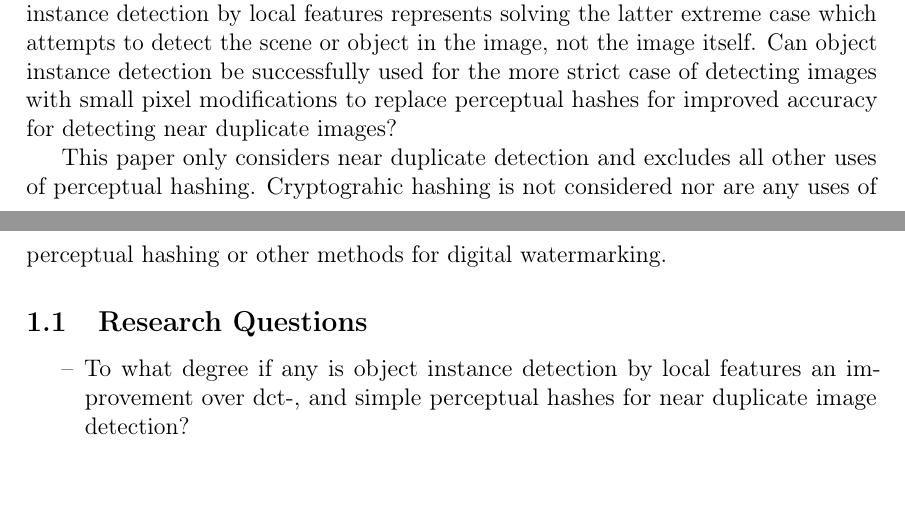
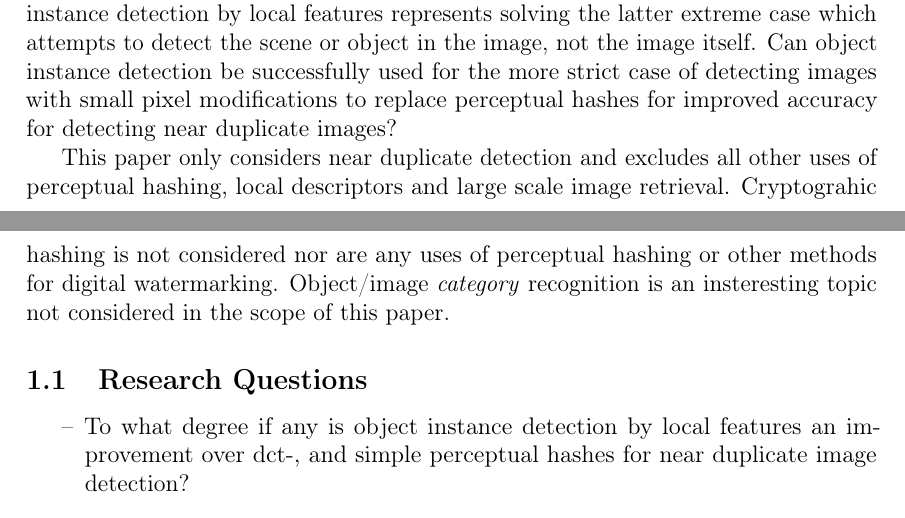
Before and after one commit to sulmanen/hash-thesis, a LaTeX thesis (hash.tex): two parts of pages 10 and 11 of 50, joined at a grey line, cut so that both start at the same text, the shorter picture padded with empty space. Compiled offline with pdfLaTeX; a LaTeX package or settings file that is missing is left out.

Commit message:
rule out category recognition

```diff
--- a/hash.tex
+++ b/hash.tex
@@ -452,7 +452,7 @@ For added value to the customer, reliale matching of the incoming image to corre
 
 Near duplicate image detection is a loosely defined concept spanning from matching exact pixel to pixel duplicates to maching objects or scenes in images. Object instance detection by local features represents solving the latter extreme case which attempts to detect the scene or object in the image, not the image itself. Can object instance detection be successfully used for the more strict case of detecting images with small pixel modifications to replace perceptual hashes for improved accuracy for detecting near duplicate images?
 
-This paper only considers near duplicate detection and excludes all other uses of perceptual hashing. Cryptograhic hashing is not considered nor are any uses of perceptual hashing or other methods for digital watermarking.
+This paper only considers near duplicate detection and excludes all other uses of perceptual hashing, local descriptors and large scale image retrieval. Cryptograhic hashing is not considered nor are any uses of perceptual hashing or other methods for digital watermarking. Object/image \emph{category} recognition is an insteresting topic not considered in the scope of this paper.
 
 \subsection{Research Questions}
 \begin{itemize}
```
